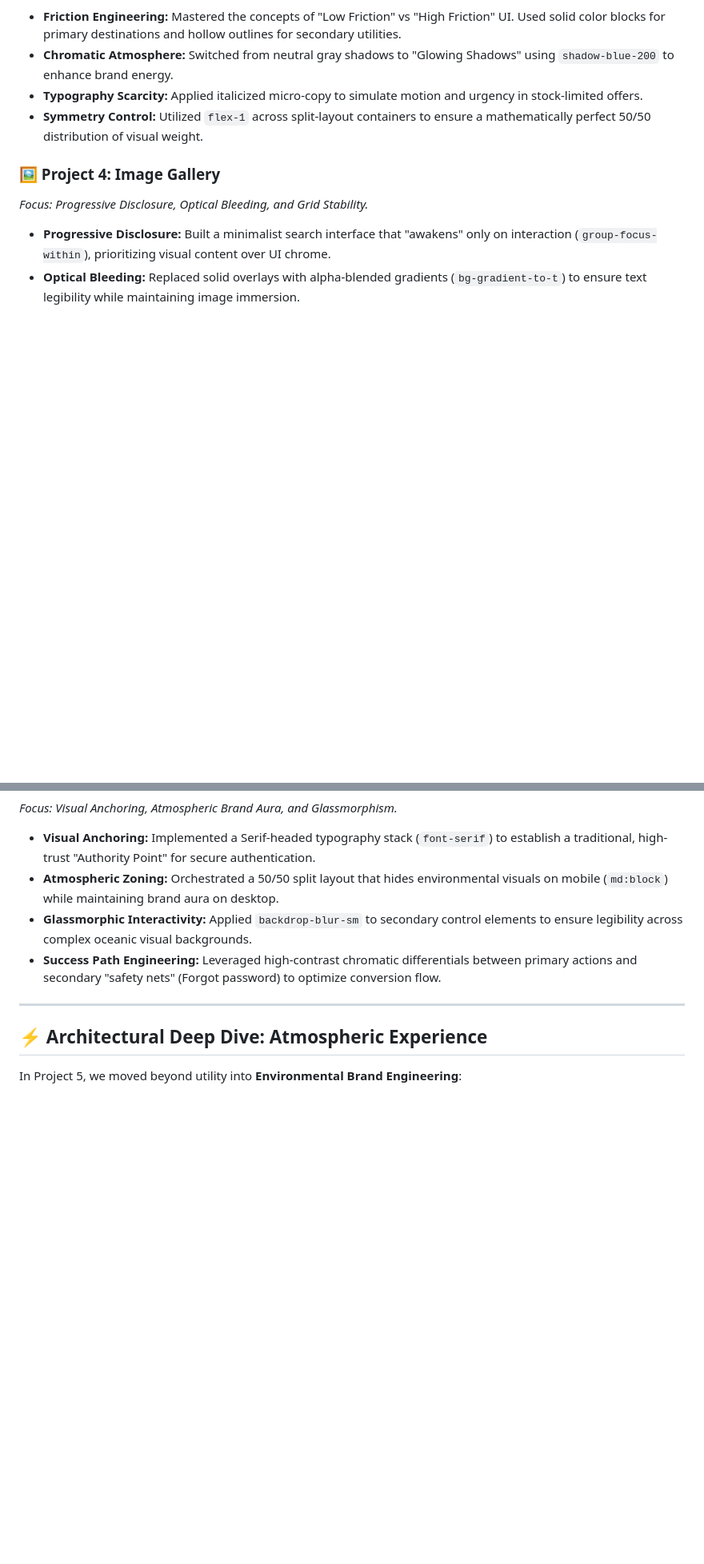
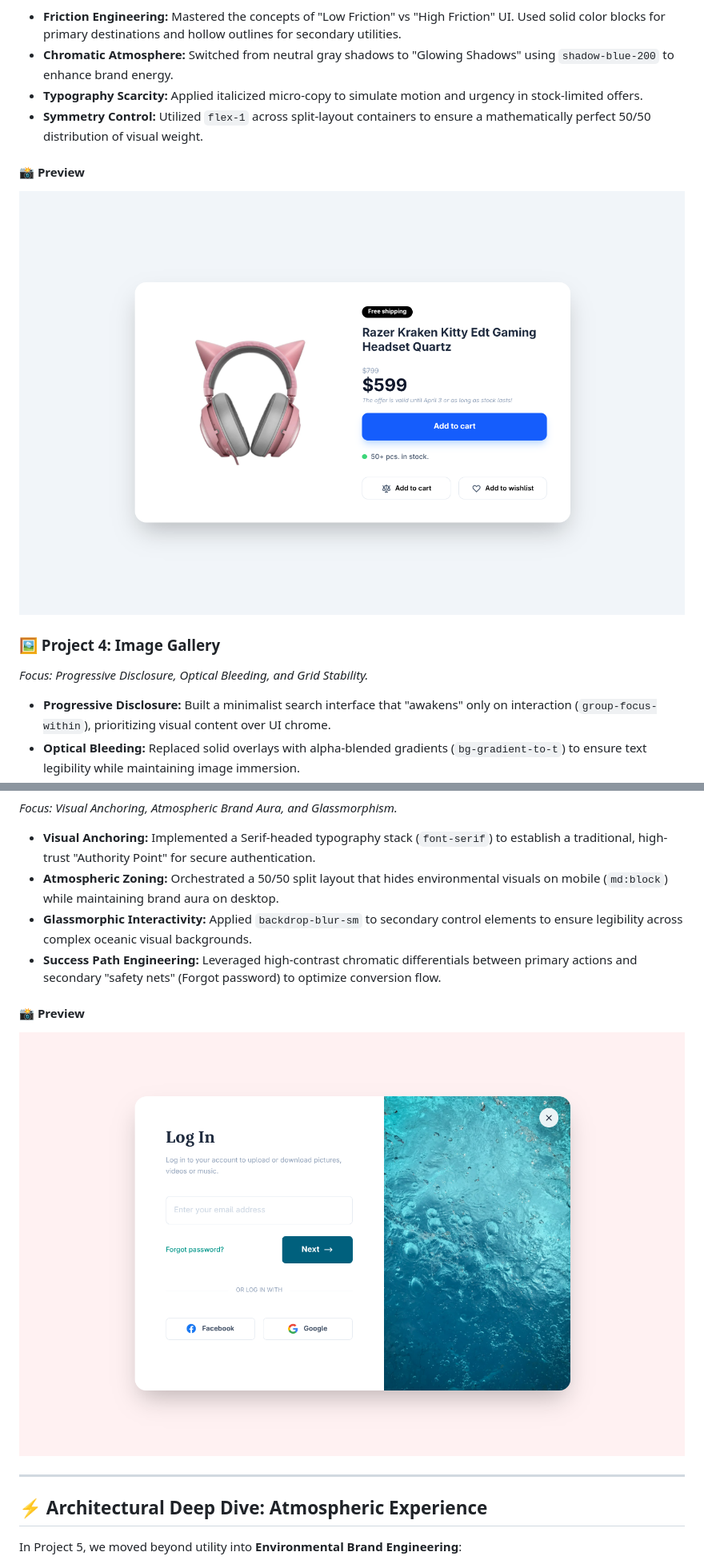
Before and after one commit to usamaElsharkawi/tailwindcss-mini-projcts, a Markdown page: README.md, 2 parts joined by grey strips. Shown: that part at 80% size. Rendered like a GitHub page; pictures changed too: screens/image copy 3.png (added), screens/image copy 4.png (added); blank space fills up the shorter version.

```diff
--- a/README.md
+++ b/README.md
@@ -36,6 +42,9 @@ I am following the comprehensive course by Brad Traversy:
 - **Typography Scarcity:** Applied italicized micro-copy to simulate motion and urgency in stock-limited offers.
 - **Symmetry Control:** Utilized `flex-1` across split-layout containers to ensure a mathematically perfect 50/50 distribution of visual weight.
 
+#### 📸 Preview
+![Product Modal](./screens/image%20copy%204.png)
+
 ### 🖼️ Project 4: Image Gallery
 *Focus: Progressive Disclosure, Optical Bleeding, and Grid Stability.*
 
@@ -51,6 +63,9 @@ I am following the comprehensive course by Brad Traversy:
 - **Atmospheric Zoning:** Orchestrated a 50/50 split layout that hides environmental visuals on mobile (`md:block`) while maintaining brand aura on desktop.
 - **Glassmorphic Interactivity:** Applied `backdrop-blur-sm` to secondary control elements to ensure legibility across complex oceanic visual backgrounds.
 - **Success Path Engineering:** Leveraged high-contrast chromatic differentials between primary actions and secondary "safety nets" (Forgot password) to optimize conversion flow.
+
+#### 📸 Preview
+![Login Modal](./screens/image%20copy%203.png)
 
 ---
 
```
Also changed, not shown: other parts of README.md (+9 -0 lines), screens/image copy.png (added), screens/image.png (added), 1 other file.
